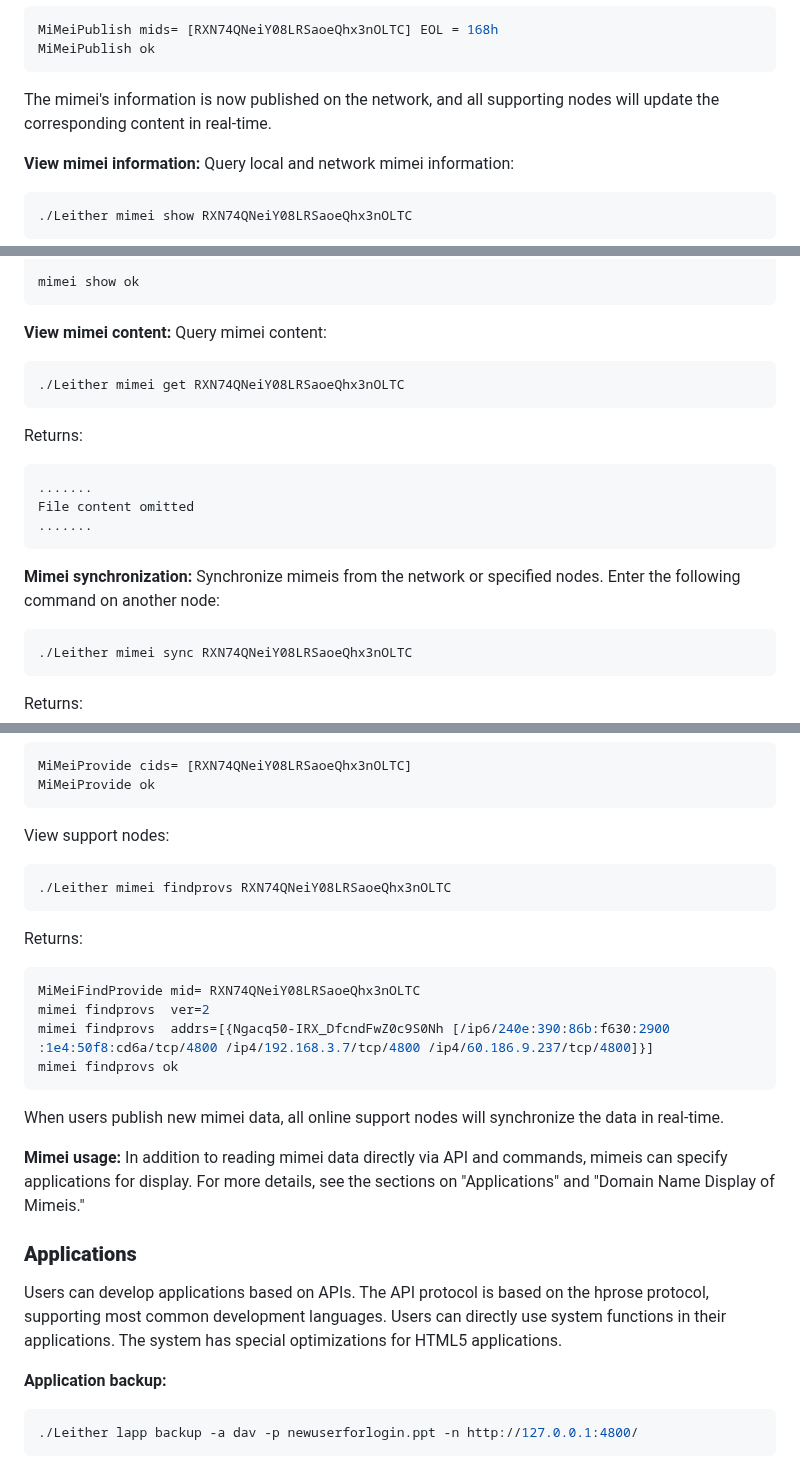
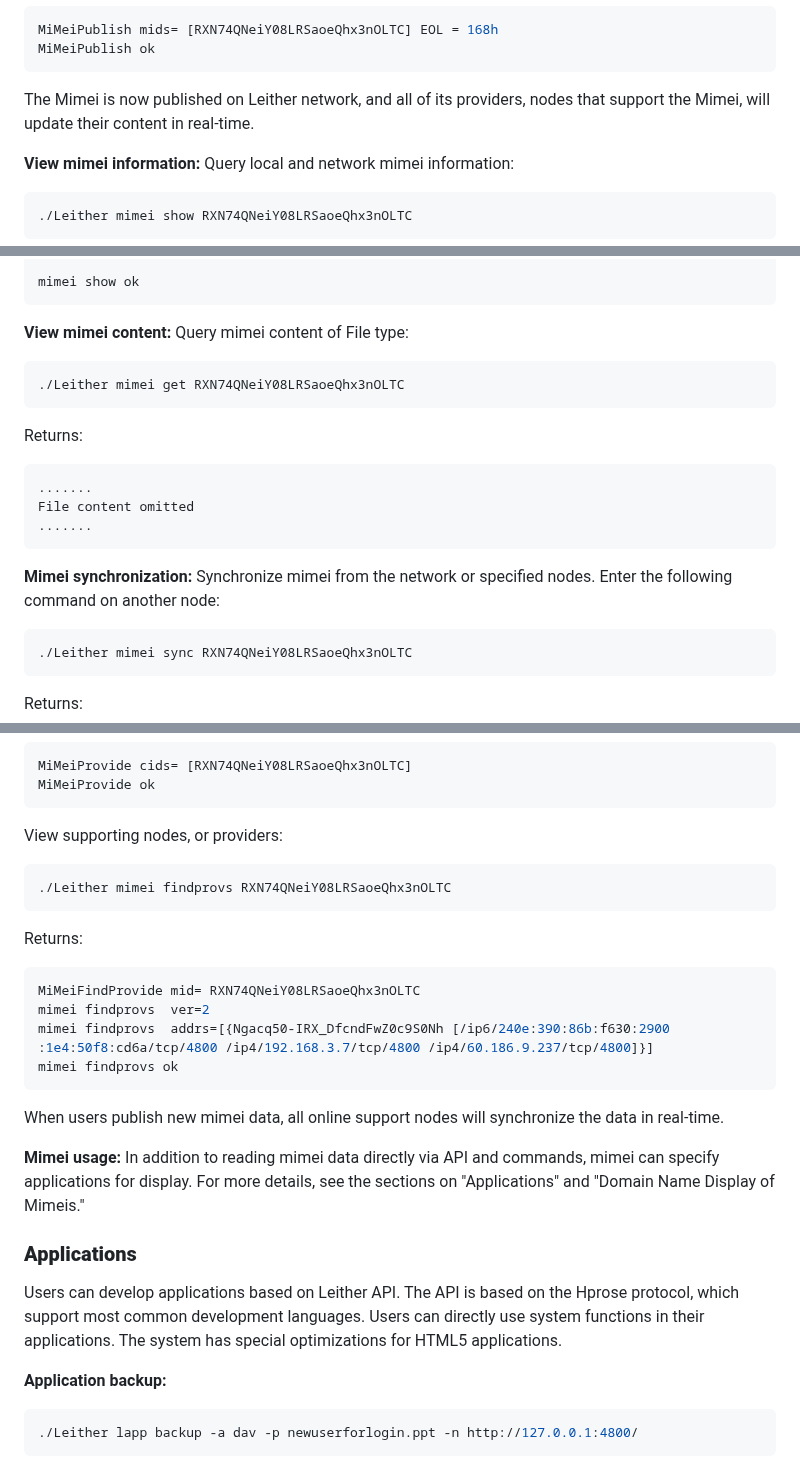
Before and after one commit to 3and4/Leither, a Markdown page: README_EN.md, 3 parts joined by grey strips. GitHub-like rendering.

````diff
--- a/README_EN.md
+++ b/README_EN.md
@@ -168,7 +169,7 @@ Returns:
 MiMeiPublish mids= [RXN74QNeiY08LRSaoeQhx3nOLTC] EOL = 168h
 MiMeiPublish ok
 ```
-The mimei's information is now published on the network, and all supporting nodes will update the corresponding content in real-time.
+The Mimei is now published on Leither network, and all of its providers, nodes that support the Mimei, will update their content in real-time.
 
 **View mimei information:**
 Query local and network mimei information:
@@ -208,7 +209,7 @@ mimei show ok
 ```
 
 **View mimei content:**
-Query mimei content:
+Query mimei content of File type:
 ```shell
 ./Leither mimei get RXN74QNeiY08LRSaoeQhx3nOLTC
 ```
@@ -220,7 +221,7 @@ File content omitted
 ```
 
 **Mimei synchronization:**
-Synchronize mimeis from the network or specified nodes. Enter the following command on another node:
+Synchronize mimei from the network or specified nodes. Enter the following command on another node:
 ```shell
 ./Leither mimei sync RXN74QNeiY08LRSaoeQhx3nOLTC
 ```
@@ -243,7 +244,7 @@ MiMeiProvide cids= [RXN74QNeiY08LRSaoeQhx3nOLTC]
 MiMeiProvide ok
 ```
 
-View support nodes:
+View supporting nodes, or providers:
 ```shell
 ./Leither mimei findprovs RXN74QNeiY08LRSaoeQhx3nOLTC
 ```
@@ -259,10 +260,10 @@ mimei findprovs ok
 When users publish new mimei data, all online support nodes will synchronize the data in real-time.
 
 **Mimei usage:**
-In addition to reading mimei data directly via API and commands, mimeis can specify applications for display. For more details, see the sections on "Applications" and "Domain Name Display of Mimeis."
+In addition to reading mimei data directly via API and commands, mimei can specify applications for display. For more details, see the sections on "Applications" and "Domain Name Display of Mimeis."
 
 ### **Applications**
-Users can develop applications based on APIs. The API protocol is based on the hprose protocol, supporting most common development languages. Users can directly use system functions in their applications. The system has special optimizations for HTML5 applications.
+Users can develop applications based on Leither API. The API is based on the Hprose protocol, which support most common development languages. Users can directly use system functions in their applications. The system has special optimizations for HTML5 applications.
 
 **Application backup:**
 ```shell
````
Also changed, not shown: other parts of README_EN.md (+11 -10 lines).
